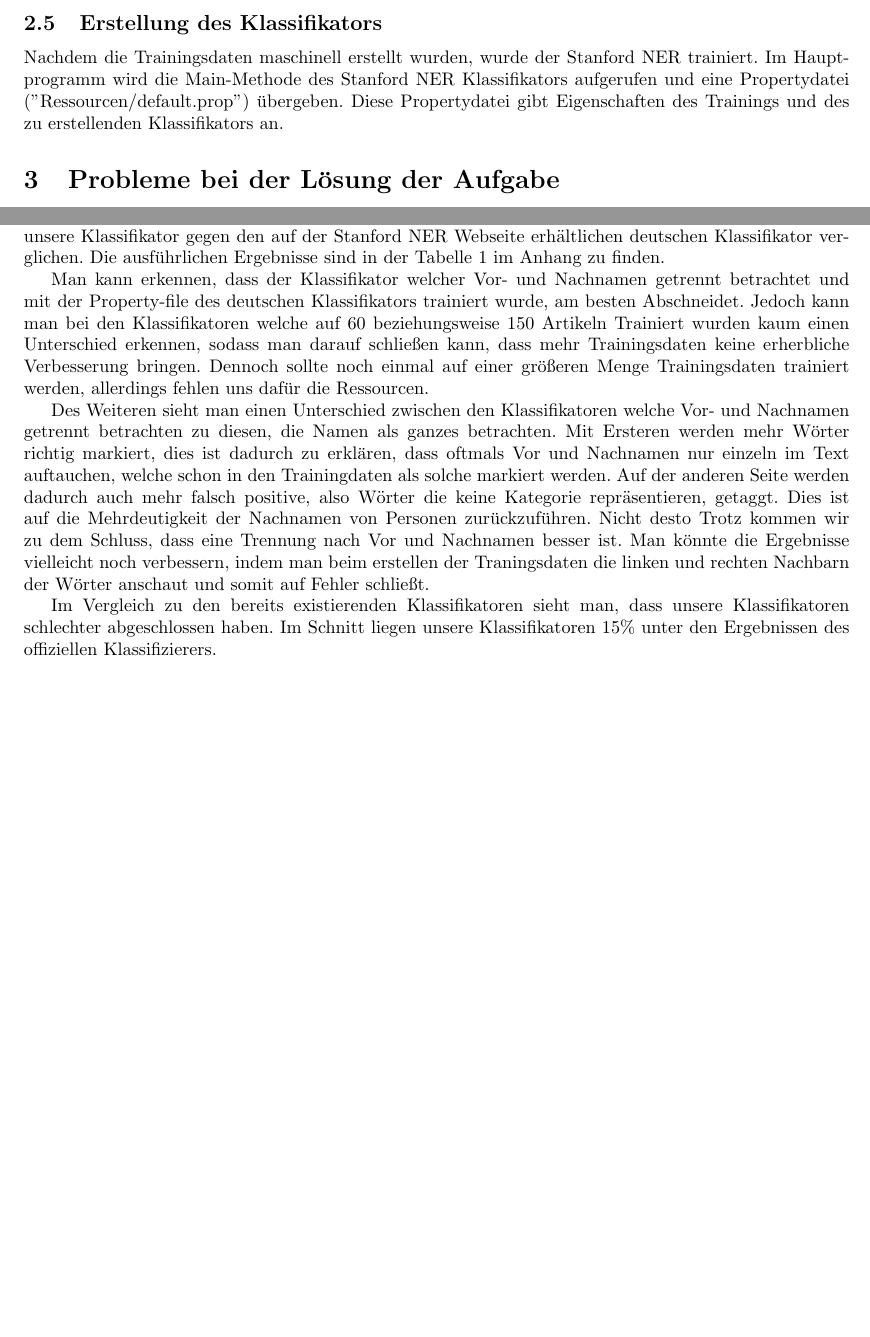
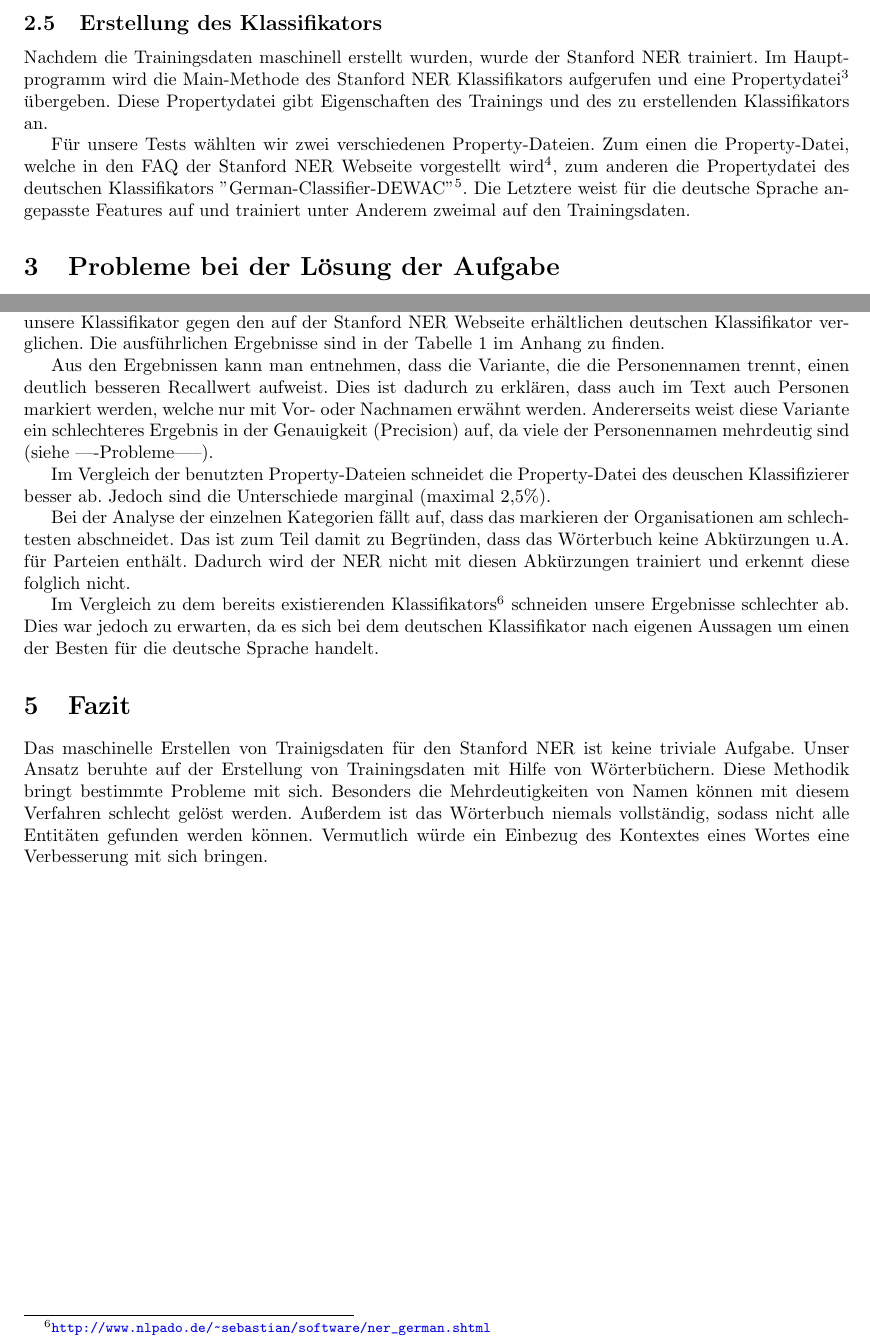
Before and after one commit to SiC42/TextMining-StandfordNER, a LaTeX document (Praktikumsbericht/TM-Praktikumsbericht.tex): two parts of pages 3 and 4 of 6, joined at a grey line, cut so that both start at the same text, the shorter picture padded with empty space. Compiled offline with pdfLaTeX.

Commit message:
Update Praktikumsberich

```diff
--- a/Praktikumsbericht/TM-Praktikumsbericht.tex
+++ b/Praktikumsbericht/TM-Praktikumsbericht.tex
@@ -75,8 +75,12 @@
 
 	\subsection{Erstellung des Klassifikators}
 		Nachdem die Trainingsdaten maschinell erstellt wurden, wurde der Stanford NER trainiert.
-		Im Hauptprogramm wird die Main-Methode des Stanford NER Klassifikators aufgerufen und eine Propertydatei (''Ressourcen/default.prop'') übergeben.
+		Im Hauptprogramm wird die Main-Methode des Stanford NER Klassifikators aufgerufen und eine Propertydatei\footnote{in unseren Tests unter Anderem ''Ressourcen/default.prop''} übergeben.
 		Diese Propertydatei gibt Eigenschaften des Trainings und des zu erstellenden Klassifikators an.
+
+		Für unsere Tests wählten wir zwei verschiedenen Property-Dateien.
+		Zum einen die Property-Datei, welche in den FAQ der Stanford NER Webseite vorgestellt wird\footnote{vgl. ''default.prop''}, zum anderen die Propertydatei des deutschen Klassifikators ''German-Classifier-DEWAC''\footnote{vgl. ''german.dewac\_175m\_600.prop''}.
+		Die Letztere weist für die deutsche Sprache angepasste Features auf und trainiert unter Anderem zweimal auf den Trainingsdaten.
 
 \section{Probleme bei der Lösung der Aufgabe}
 	Beim extrahieren des Klartextes aus den gefilterten Artikeln mit dem Programm ''WikiExtraktor.py'' werden zum bei manchen Artikeln Teile des Textes verworfen.
@@ -99,21 +103,30 @@
 	Desweiteren haben wir unsere Klassifikator gegen den auf der Stanford NER Webseite erhältlichen deutschen Klassifikator  verglichen.
 	Die ausführlichen Ergebnisse sind in der \autoref{Ergebnistabelle} im Anhang zu finden.
 
-	Man kann erkennen, dass der Klassifikator welcher Vor- und Nachnamen getrennt betrachtet und mit der Property-file des deutschen Klassifikators trainiert wurde, am besten Abschneidet.
-	Jedoch kann man bei den Klassifikatoren welche auf 60 beziehungsweise 150 Artikeln Trainiert wurden kaum einen Unterschied erkennen, sodass man darauf schließen kann, dass mehr Trainingsdaten keine erherbliche Verbesserung bringen.
-	Dennoch sollte noch einmal auf einer größeren Menge Trainingsdaten trainiert werden, allerdings fehlen uns dafür die Ressourcen.
+	Aus den Ergebnissen kann man entnehmen, dass die Variante, die die Personennamen trennt, einen deutlich besseren Recallwert aufweist.
+	Dies ist dadurch zu erklären, dass auch im Text auch Personen markiert werden, welche nur mit Vor- oder Nachnamen erwähnt werden.
+	Andererseits weist diese Variante ein schlechteres Ergebnis in der Genauigkeit (Precision) auf, da viele der Personennamen mehrdeutig sind (siehe ----Probleme-----).
 
-	Des Weiteren sieht man einen Unterschied zwischen den Klassifikatoren welche Vor- und Nachnamen getrennt betrachten zu diesen, die Namen als ganzes betrachten.
-	Mit Ersteren werden mehr Wörter richtig markiert, dies ist dadurch zu erklären, dass oftmals Vor und Nachnamen nur einzeln im Text auftauchen, welche schon in den Trainingdaten als solche markiert werden.
-	Auf der anderen Seite werden dadurch auch mehr falsch positive, also Wörter die keine Kategorie repräsentieren, getaggt.
-	Dies ist auf die Mehrdeutigkeit der Nachnamen von Personen zurückzuführen.
-	Nicht desto Trotz kommen wir zu dem Schluss, dass eine Trennung nach Vor und Nachnamen besser ist.
-	Man könnte die Ergebnisse vielleicht noch verbessern, indem man beim erstellen der Traningsdaten die linken und rechten Nachbarn der Wörter anschaut und somit auf Fehler schließt.
+	Im Vergleich der benutzten Property-Dateien schneidet die Property-Datei des deuschen Klassifizierer besser ab.
+	Jedoch sind die Unterschiede marginal (maximal 2,5\%).
 
-	Im Vergleich zu den bereits existierenden Klassifikatoren sieht man, dass unsere Klassifikatoren schlechter abgeschlossen haben.
-	Im Schnitt liegen unsere Klassifikatoren 15\% unter den Ergebnissen des offiziellen Klassifizierers.
+	Bei der Analyse der einzelnen Kategorien fällt auf, dass das markieren der Organisationen am schlechtesten abschneidet.
+	Das ist zum Teil damit zu Begründen, dass das Wörterbuch keine Abkürzungen u.A. für Parteien enthält.
+	Dadurch wird der NER nicht mit diesen Abkürzungen trainiert und erkennt diese folglich nicht.
 
-	\newpage
+	Im Vergleich zu dem bereits existierenden Klassifikators\footnote{\url{http://www.nlpado.de/~sebastian/software/ner_german.shtml}} schneiden unsere Ergebnisse schlechter ab.
+	Dies war jedoch zu erwarten, da es sich bei dem deutschen Klassifikator nach eigenen Aussagen um einen der Besten für die deutsche Sprache handelt.
+
+\section{Fazit}
+	Das maschinelle Erstellen von Trainigsdaten für den Stanford NER ist keine triviale Aufgabe.
+	Unser Ansatz beruhte auf der Erstellung von Trainingsdaten mit Hilfe von Wörterbüchern.
+	Diese Methodik bringt bestimmte Probleme mit sich.
+	Besonders die Mehrdeutigkeiten von Namen können mit diesem Verfahren schlecht gelöst werden.
+	Außerdem ist das Wörterbuch niemals vollständig, sodass nicht alle Entitäten gefunden werden können.
+	Vermutlich würde ein Einbezug des Kontextes eines Wortes eine Verbesserung mit sich bringen.
+
+
+\newpage
 \appendix{
 \section{Anhang}
 \hvFloat[%
```
Also changed, not shown: Praktikumsbericht/TM-Praktikumsbericht.tex (28 more changed lines).
